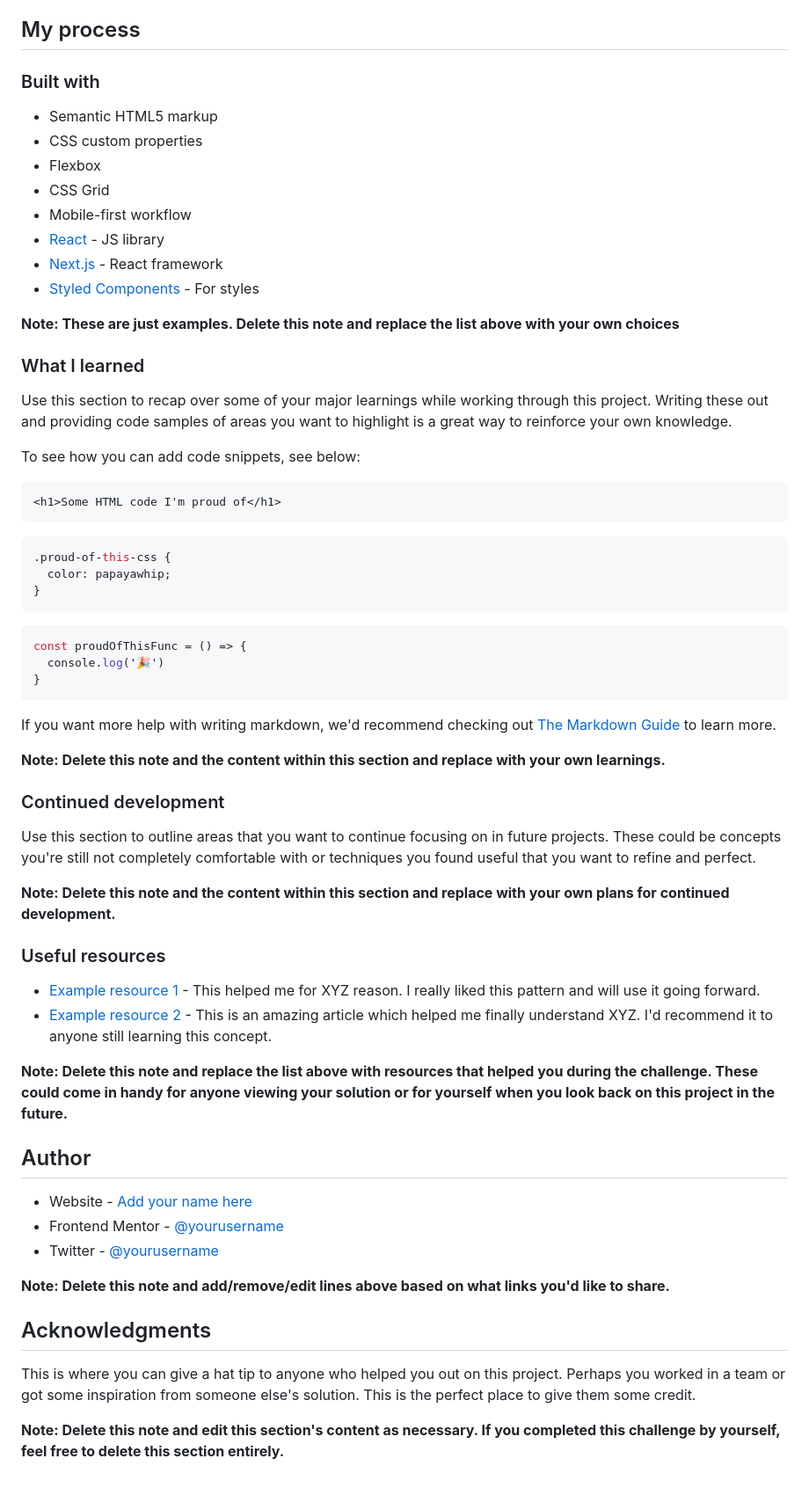
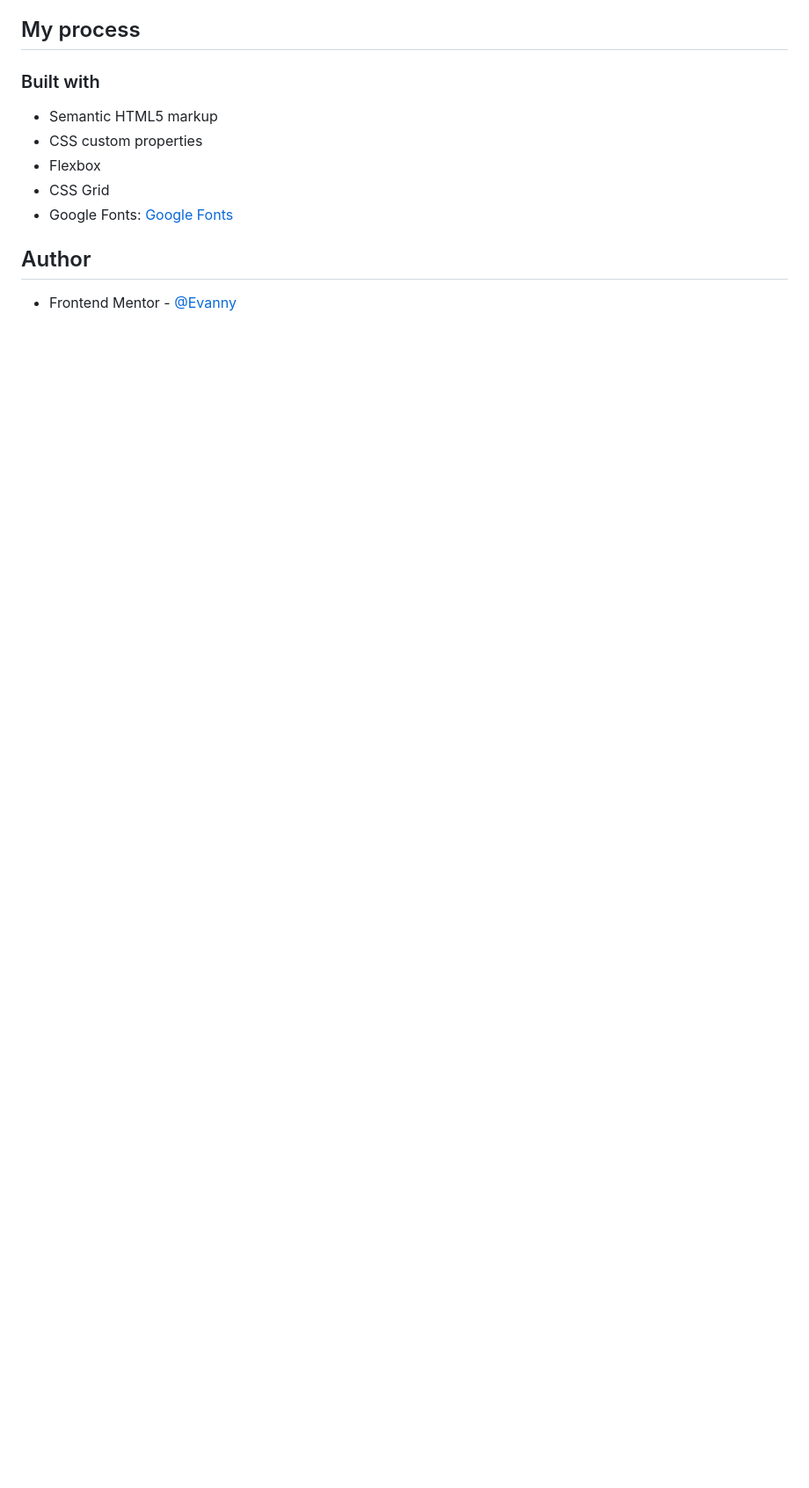
Before and after one commit to EdisonPadilla/project-tracking-intro-component, a Markdown page: README.md, the part around the change printed below. Shown: that part at 88% size. Drawn GitHub-style; blank space fills up the shorter version.

````diff
--- a/README.md
+++ b/README.md
@@ -53,60 +41,8 @@ Then crop/optimize/edit your image however you like, add it to your project, and
 - CSS custom properties
 - Flexbox
 - CSS Grid
-- Mobile-first workflow
-- [React](https://reactjs.org/) - JS library
-- [Next.js](https://nextjs.org/) - React framework
-- [Styled Components](https://styled-components.com/) - For styles
-
-**Note: These are just examples. Delete this note and replace the list above with your own choices**
-
-### What I learned
-
-Use this section to recap over some of your major learnings while working through this project. Writing these out and providing code samples of areas you want to highlight is a great way to reinforce your own knowledge.
-
-To see how you can add code snippets, see below:
-
-```html
-<h1>Some HTML code I'm proud of</h1>
-```
-```css
-.proud-of-this-css {
-  color: papayawhip;
-}
-```
-```js
-const proudOfThisFunc = () => {
-  console.log('🎉')
-}
-```
-
-If you want more help with writing markdown, we'd recommend checking out [The Markdown Guide](https://www.markdownguide.org/) to learn more.
-
-**Note: Delete this note and the content within this section and replace with your own learnings.**
-
-### Continued development
-
-Use this section to outline areas that you want to continue focusing on in future projects. These could be concepts you're still not completely comfortable with or techniques you found useful that you want to refine and perfect.
-
-**Note: Delete this note and the content within this section and replace with your own plans for continued development.**
-
-### Useful resources
-
-- [Example resource 1](https://www.example.com) - This helped me for XYZ reason. I really liked this pattern and will use it going forward.
-- [Example resource 2](https://www.example.com) - This is an amazing article which helped me finally understand XYZ. I'd recommend it to anyone still learning this concept.
-
-**Note: Delete this note and replace the list above with resources that helped you during the challenge. These could come in handy for anyone viewing your solution or for yourself when you look back on this project in the future.**
+- Google Fonts: [Google Fonts](https://fonts.google.com/)
 
 ## Author
 
-- Website - [Add your name here](https://www.your-site.com)
-- Frontend Mentor - [@yourusername](https://www.frontendmentor.io/profile/yourusername)
-- Twitter - [@yourusername](https://www.twitter.com/yourusername)
-
-**Note: Delete this note and add/remove/edit lines above based on what links you'd like to share.**
-
-## Acknowledgments
-
-This is where you can give a hat tip to anyone who helped you out on this project. Perhaps you worked in a team or got some inspiration from someone else's solution. This is the perfect place to give them some credit.
-
-**Note: Delete this note and edit this section's content as necessary. If you completed this challenge by yourself, feel free to delete this section entirely.**
+- Frontend Mentor - [@Evanny](https://www.frontendmentor.io/profile/Evanny)
````
Also changed, not shown: other parts of README.md (+5 -17 lines), solution-screenshots/desktop_solution_screenshot.PNG (added), solution-screenshots/mobile_solution_screenshot1.PNG (added), solution-screenshots/mobile_solution_screenshot2.PNG (added), 3 other files.
